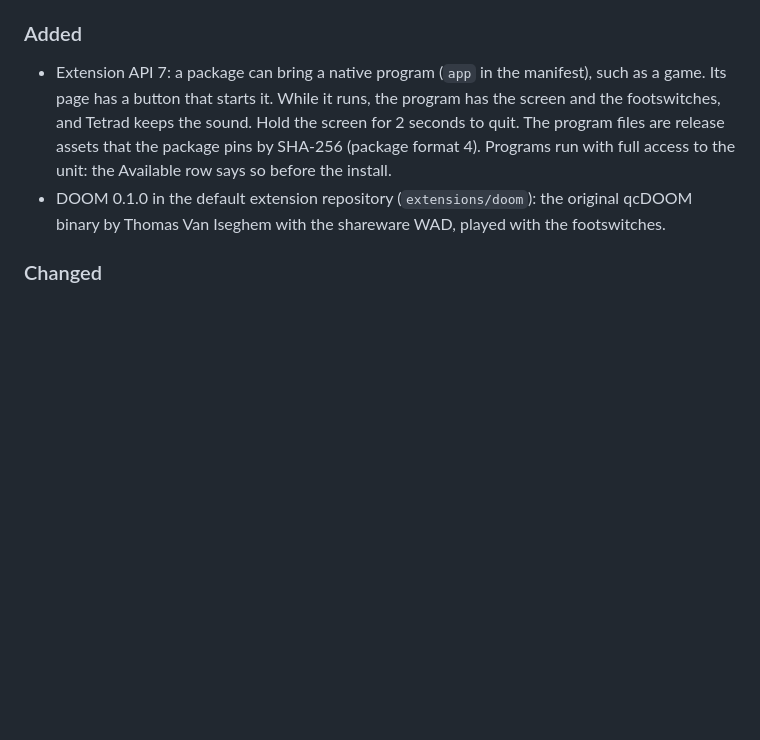
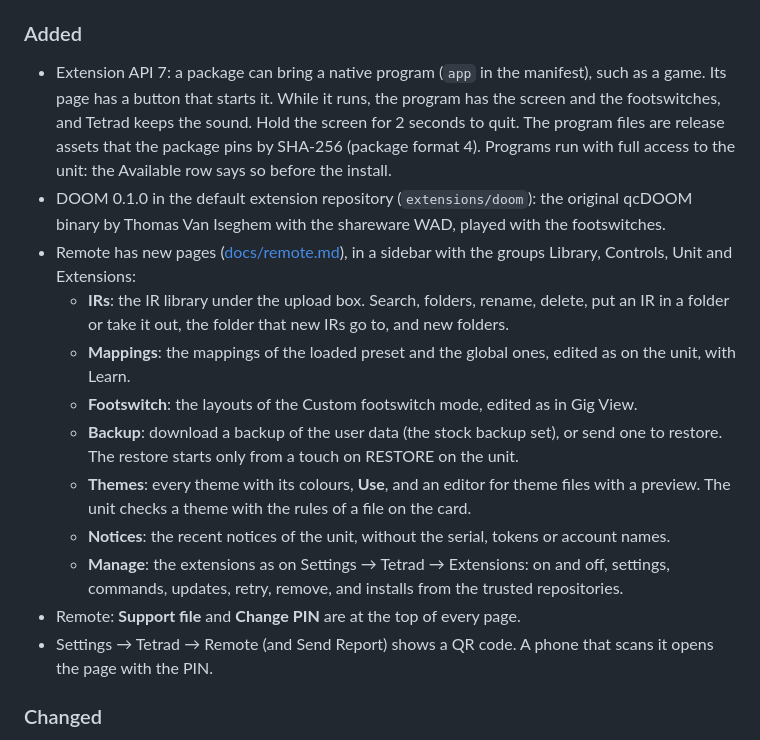
Before and after one commit to JudahZF/tetrad, a Markdown page: CHANGELOG.md, the part around the change. Drawn GitHub-style; blank space fills up the shorter version.

Commit message:
docs: the Remote calls and the changelog

```diff
--- a/CHANGELOG.md
+++ b/CHANGELOG.md
@@ -14,6 +14,23 @@ All notable changes to Tetrad are in this file. The version numbers follow
   with full access to the unit: the Available row says so before the install.
 - DOOM 0.1.0 in the default extension repository (`extensions/doom`): the original qcDOOM binary
   by Thomas Van Iseghem with the shareware WAD, played with the footswitches.
+- Remote has new pages ([docs/remote.md](docs/remote.md)), in a sidebar with the groups Library,
+  Controls, Unit and Extensions:
+  - **IRs**: the IR library under the upload box. Search, folders, rename, delete, put an IR in
+    a folder or take it out, the folder that new IRs go to, and new folders.
+  - **Mappings**: the mappings of the loaded preset and the global ones, edited as on the unit,
+    with Learn.
+  - **Footswitch**: the layouts of the Custom footswitch mode, edited as in Gig View.
+  - **Backup**: download a backup of the user data (the stock backup set), or send one to
+    restore. The restore starts only from a touch on RESTORE on the unit.
+  - **Themes**: every theme with its colours, **Use**, and an editor for theme files with a
+    preview. The unit checks a theme with the rules of a file on the card.
+  - **Notices**: the recent notices of the unit, without the serial, tokens or account names.
+  - **Manage**: the extensions as on Settings → Tetrad → Extensions: on and off, settings,
+    commands, updates, retry, remove, and installs from the trusted repositories.
+- Remote: **Support file** and **Change PIN** are at the top of every page.
+- Settings → Tetrad → Remote (and Send Report) shows a QR code. A phone that scans it opens the
+  page with the PIN.
 
 ### Changed
 
```
Also changed, not shown: docs/remote.md (+16 -0 lines).
